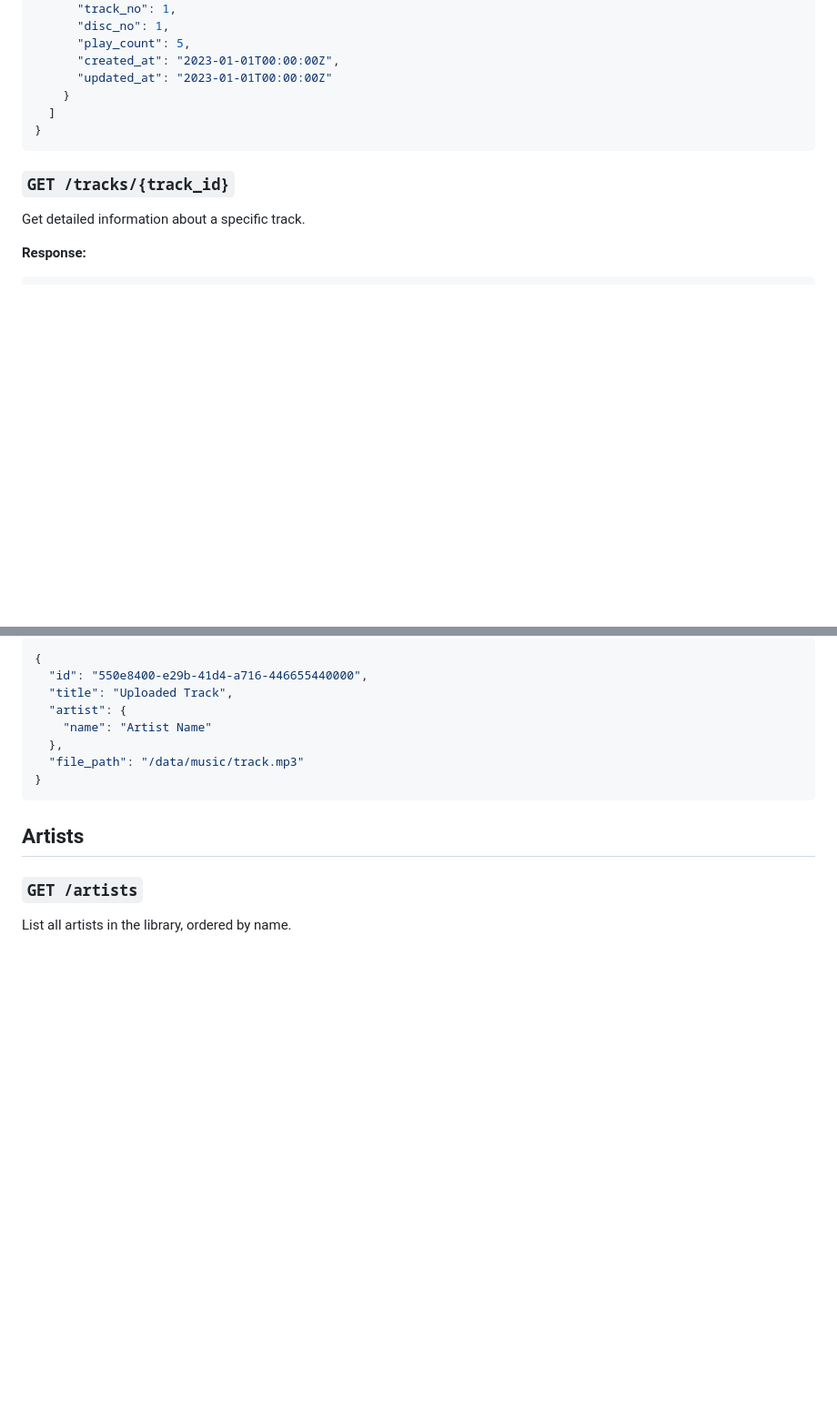
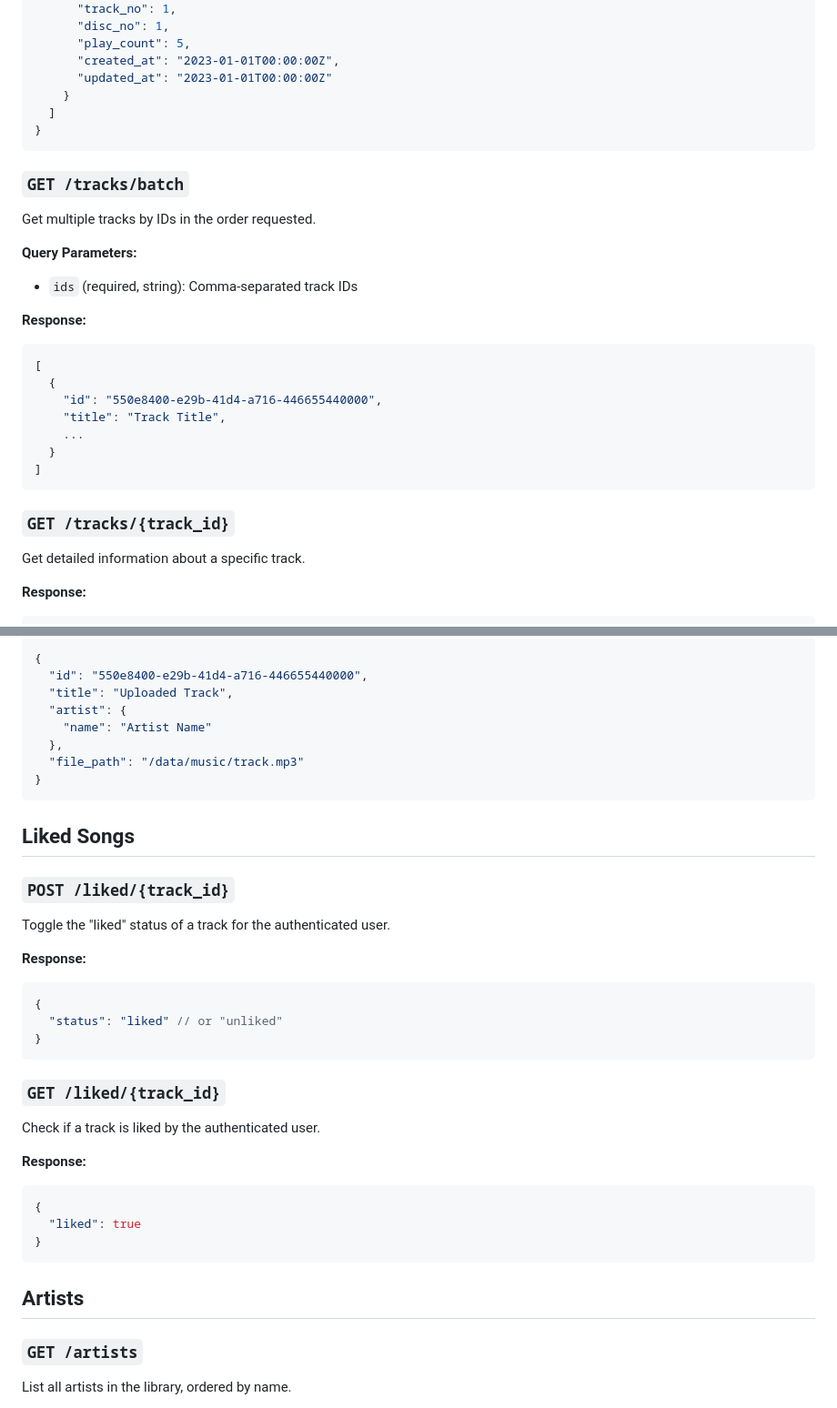
Before and after one commit to NethminaYasas/Openfy, a Markdown page: API.md, 2 parts joined by grey strips. Shown at 91% size. Rendered like a GitHub page; blank space fills up the shorter version.

````diff
--- a/API.md
+++ b/API.md
@@ -105,7 +105,26 @@ List all tracks in the library, ordered by creation date (newest first).
 }
 ```
 
+### `GET /tracks/batch`
+
+Get multiple tracks by IDs in the order requested.
+
+**Query Parameters:**
+- `ids` (required, string): Comma-separated track IDs
+
+**Response:**
+```json
+[
+  {
+    "id": "550e8400-e29b-41d4-a716-446655440000",
+    "title": "Track Title",
+    ...
+  }
+]
+```
+
 ### `GET /tracks/{track_id}`
+
 
 Get detailed information about a specific track.
 
@@ -201,6 +220,30 @@ Multipart form data:
     "name": "Artist Name"
   },
   "file_path": "/data/music/track.mp3"
+}
+```
+
+## Liked Songs
+
+### `POST /liked/{track_id}`
+
+Toggle the "liked" status of a track for the authenticated user.
+
+**Response:**
+```json
+{
+  "status": "liked" // or "unliked"
+}
+```
+
+### `GET /liked/{track_id}`
+
+Check if a track is liked by the authenticated user.
+
+**Response:**
+```json
+{
+  "liked": true
 }
 ```
 
````
Also changed, not shown: other parts of API.md (+91 -0 lines).
